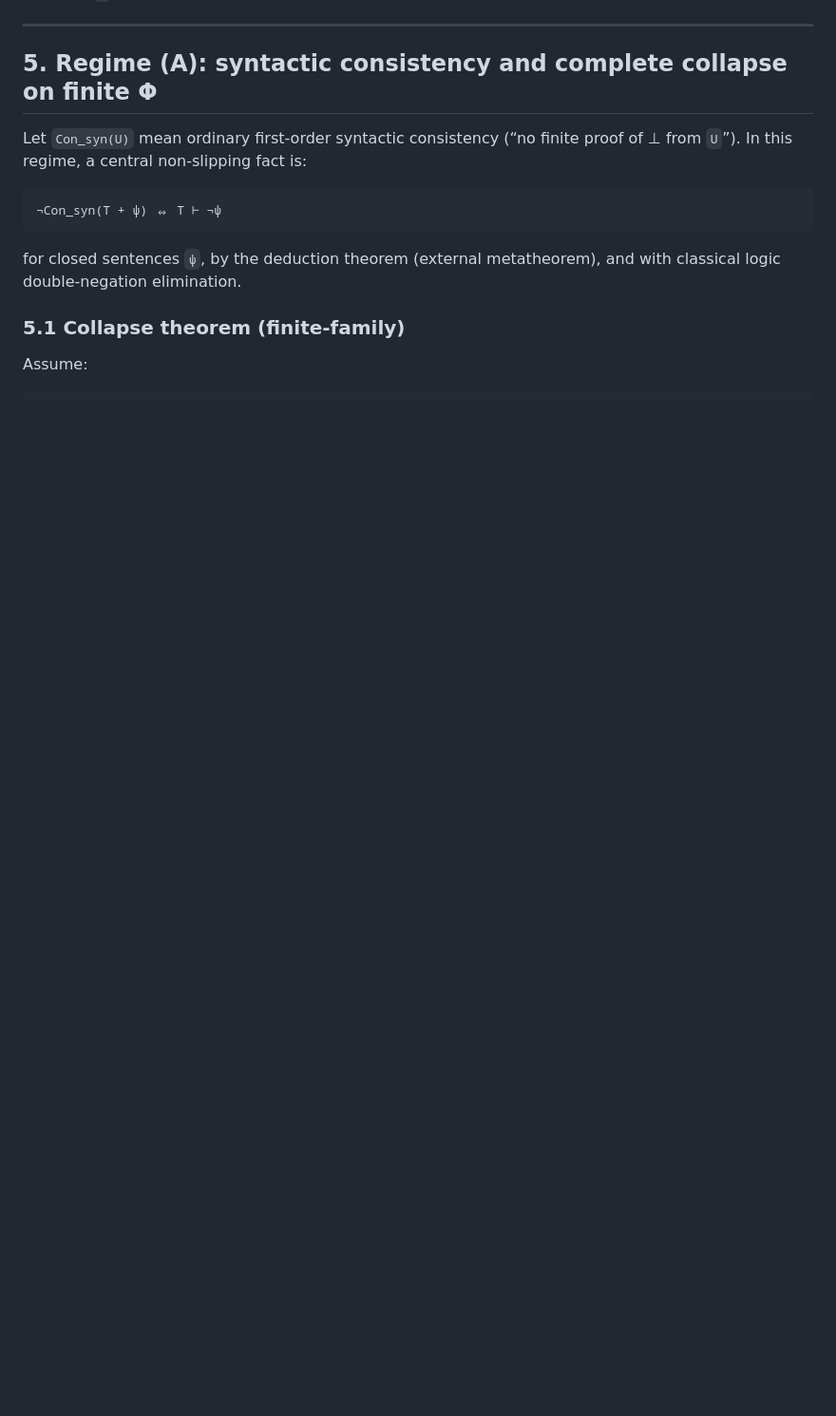
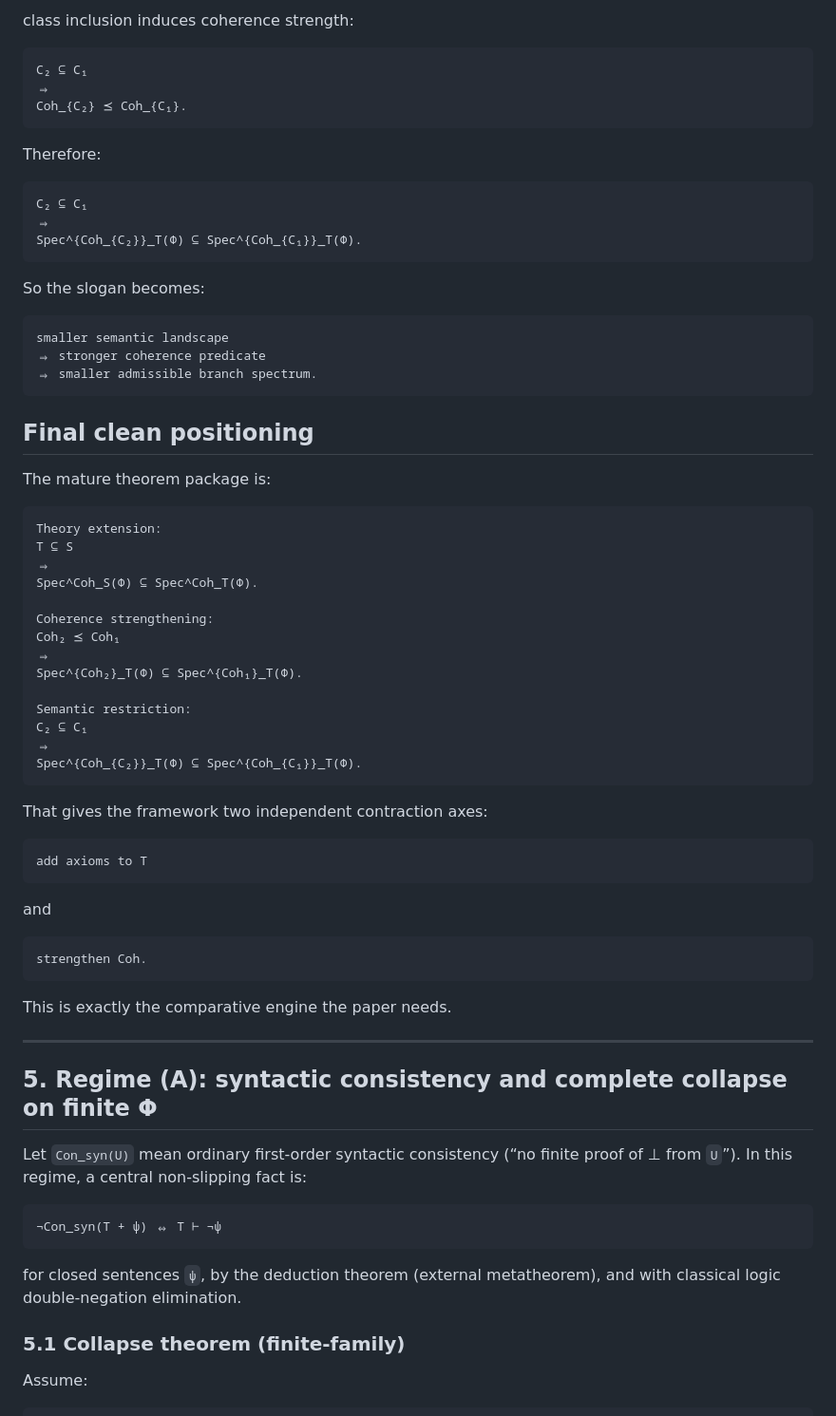
Before and after one commit to JohnDoe-collab-stack/forU2read, a Markdown page: Private_notes/COHERENCE_SPECTRA_FOUNDATIONS.md, the part around one of its changes. Shown at 95% size. Rendered like a GitHub page; blank space fills up the shorter version.

Commit message:
docs: add coherence predicate comparison theorem

````diff
--- a/Private_notes/COHERENCE_SPECTRA_FOUNDATIONS.md
+++ b/Private_notes/COHERENCE_SPECTRA_FOUNDATIONS.md
@@ -158,3 +246,61 @@ is a model of `T`), and in regime (C) exactly when downward heredity is assumed.
+class inclusion induces coherence strength:
+
+```text
+C₂ ⊆ C₁
+⇒
+Coh_{C₂} ⪯ Coh_{C₁}.
+```
+
+Therefore:
+
+```text
+C₂ ⊆ C₁
+⇒
+Spec^{Coh_{C₂}}_T(Φ) ⊆ Spec^{Coh_{C₁}}_T(Φ).
+```
+
+So the slogan becomes:
+
+```text
+smaller semantic landscape
+⇒ stronger coherence predicate
+⇒ smaller admissible branch spectrum.
+```
+
+## Final clean positioning
+
+The mature theorem package is:
+
+```text
+Theory extension:
+T ⊆ S
+⇒
+Spec^Coh_S(Φ) ⊆ Spec^Coh_T(Φ).
+
+Coherence strengthening:
+Coh₂ ⪯ Coh₁
+⇒
+Spec^{Coh₂}_T(Φ) ⊆ Spec^{Coh₁}_T(Φ).
+
+Semantic restriction:
+C₂ ⊆ C₁
+⇒
+Spec^{Coh_{C₂}}_T(Φ) ⊆ Spec^{Coh_{C₁}}_T(Φ).
+```
+
+That gives the framework two independent contraction axes:
+
+```text
+add axioms to T
+```
+
+and
+
+```text
+strengthen Coh.
+```
+
+This is exactly the comparative engine the paper needs.
 
 ---
 
````
Also changed, not shown: other parts of Private_notes/COHERENCE_SPECTRA_FOUNDATIONS.md (+88 -0 lines).
